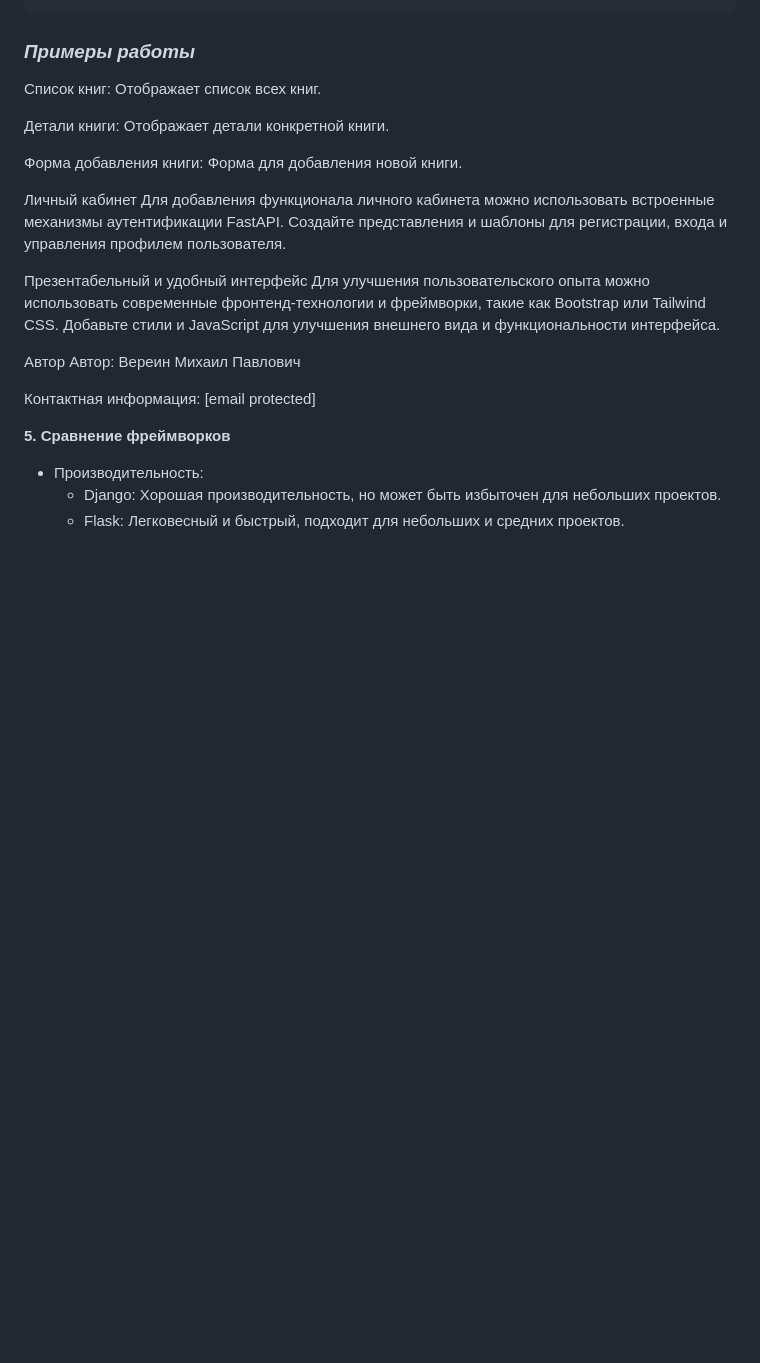
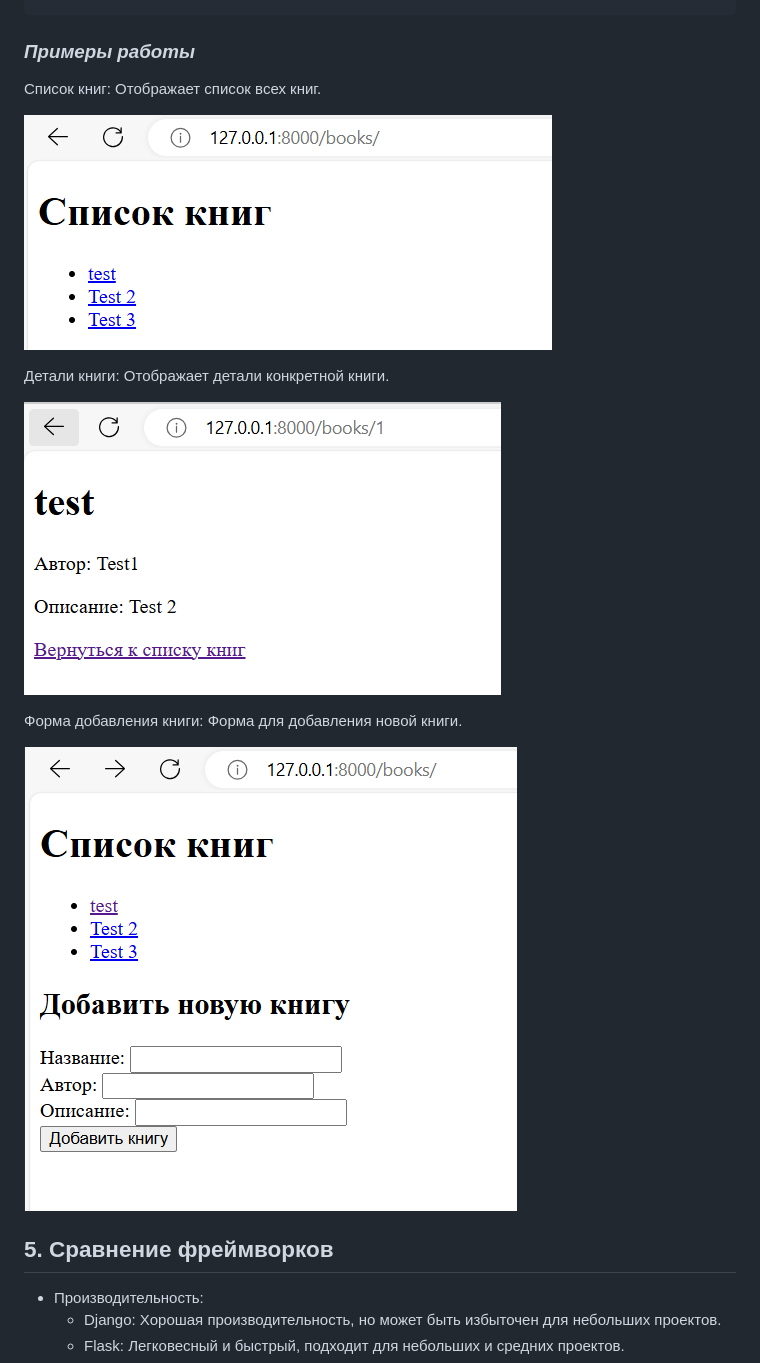
Before and after one commit to mixupp83/graduateWork, a Markdown page: README.md, the part around the change. Rendered like a GitHub page; pictures changed too: img_10.PNG (added), img_8.PNG (added), img_9.PNG (added); blank space fills up the shorter version.

```diff
--- a/README.md
+++ b/README.md
@@ -529,26 +529,17 @@ class Book(BookBase):
 
 Список книг: Отображает список всех книг.
 
+![img_8.PNG](img_8.PNG)
+
 Детали книги: Отображает детали конкретной книги.
+
+![img_9.PNG](img_9.PNG)
 
 Форма добавления книги: Форма для добавления новой книги.
 
-Личный кабинет
-Для добавления функционала личного кабинета можно использовать встроенные механизмы аутентификации FastAPI. Создайте представления и шаблоны для регистрации, входа и управления профилем пользователя.
+![img_10.PNG](img_10.PNG)
 
-Презентабельный и удобный интерфейс
-Для улучшения пользовательского опыта можно использовать современные фронтенд-технологии и фреймворки, такие как Bootstrap или Tailwind CSS. Добавьте стили и JavaScript для улучшения внешнего вида и функциональности интерфейса.
-
-Автор
-Автор: Вереин Михаил Павлович
-
-Контактная информация: [email protected]
-
-
-
-
-
-__5. Сравнение фреймворков__
+## __5. Сравнение фреймворков__
 
 * Производительность:
   * Django: Хорошая производительность, но может быть избыточен для небольших проектов.
```
